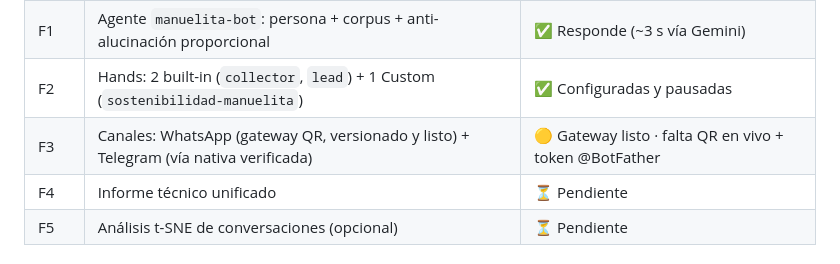
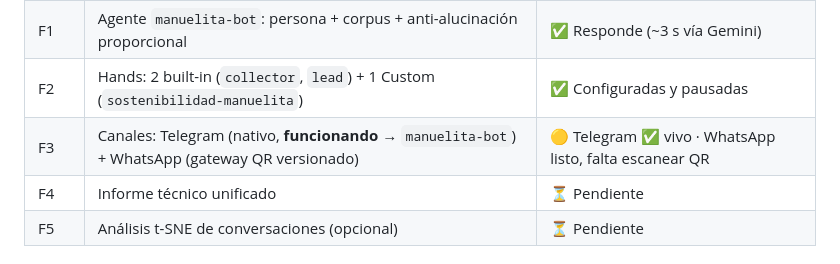
Before and after one commit to JuanMa0912/proyecto-osint-manuelita, a Markdown page: openfang/README.md, the part around the change. GitHub-like rendering.

```diff
--- a/openfang/README.md
+++ b/openfang/README.md
@@ -63,7 +63,7 @@ de WSL como root: `wsl -d Ubuntu -u root`.
 | F0 | Infraestructura OpenFang en WSL2 (instalación, networking, proveedores) | ✅ Validada |
 | F1 | Agente `manuelita-bot`: persona + corpus + anti-alucinación proporcional | ✅ Responde (~3 s vía Gemini) |
 | F2 | Hands: 2 built-in (`collector`, `lead`) + 1 Custom (`sostenibilidad-manuelita`) | ✅ Configuradas y pausadas |
-| F3 | Canales: WhatsApp (gateway QR, versionado y listo) + Telegram (vía nativa verificada) | 🟡 Gateway listo · falta QR en vivo + token @BotFather |
+| F3 | Canales: Telegram (nativo, **funcionando** → `manuelita-bot`) + WhatsApp (gateway QR versionado) | 🟡 Telegram ✅ vivo · WhatsApp listo, falta escanear QR |
 | F4 | Informe técnico unificado | ⏳ Pendiente |
 | F5 | Análisis t-SNE de conversaciones (opcional) | ⏳ Pendiente |
 
```
Also changed, not shown: openfang/docs/F3-canales.md (+46 -23 lines).
